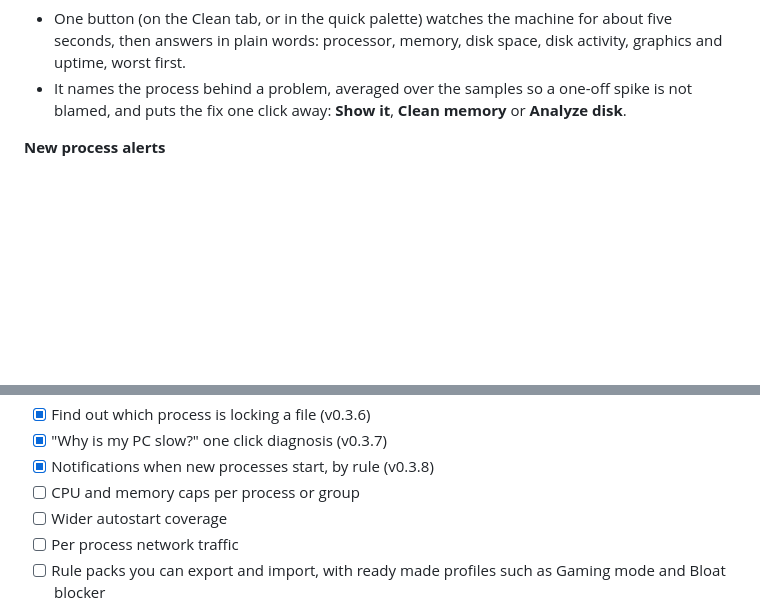
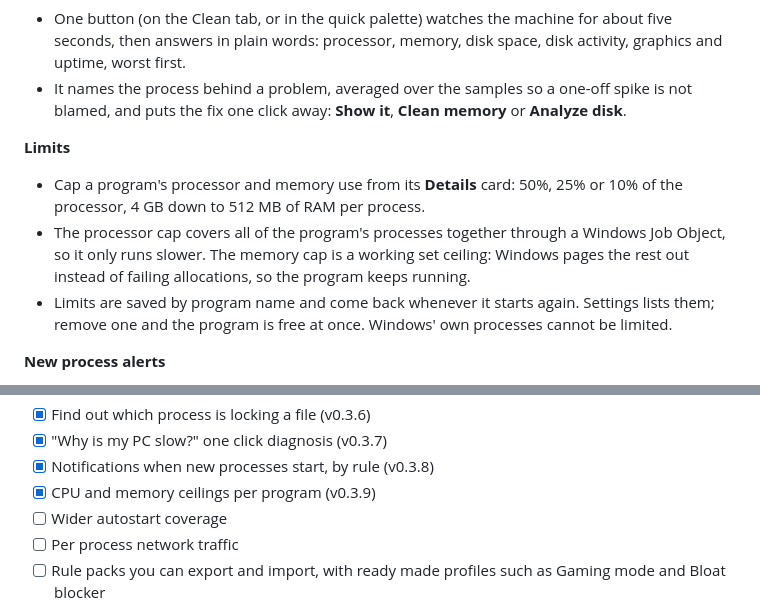
Before and after one commit to Ege-BULUT/WinKillSwitch, a Markdown page: README.md, 2 parts joined by grey strips. Drawn GitHub-style; blank space fills up the shorter version.

```diff
--- a/README.md
+++ b/README.md
@@ -69,6 +69,11 @@ The interface is drawn entirely on the GPU by [Rune](https://github.com/anomalyc
 **Why is my PC slow?**
 - One button (on the Clean tab, or in the quick palette) watches the machine for about five seconds, then answers in plain words: processor, memory, disk space, disk activity, graphics and uptime, worst first.
 - It names the process behind a problem, averaged over the samples so a one-off spike is not blamed, and puts the fix one click away: **Show it**, **Clean memory** or **Analyze disk**.
+
+**Limits**
+- Cap a program's processor and memory use from its **Details** card: 50%, 25% or 10% of the processor, 4 GB down to 512 MB of RAM per process.
+- The processor cap covers all of the program's processes together through a Windows Job Object, so it only runs slower. The memory cap is a working set ceiling: Windows pages the rest out instead of failing allocations, so the program keeps running.
+- Limits are saved by program name and come back whenever it starts again. Settings lists them; remove one and the program is free at once. Windows' own processes cannot be limited.
 
 **New process alerts**
 - In Settings, list the programs you want to hear about (wildcards work: `steam*`) and get a small note in the corner when one starts, with **Show** one click away.
@@ -228,7 +233,7 @@ Planned releases: **v0.2** adds the memory cleaner, **v0.3** the disk cleaner, *
 - [x] Find out which process is locking a file (v0.3.6)
 - [x] "Why is my PC slow?" one click diagnosis (v0.3.7)
 - [x] Notifications when new processes start, by rule (v0.3.8)
-- [ ] CPU and memory caps per process or group
+- [x] CPU and memory ceilings per program (v0.3.9)
 - [ ] Wider autostart coverage
 - [ ] Per process network traffic
 - [ ] Rule packs you can export and import, with ready made profiles such as Gaming mode and Bloat blocker
```
Also changed, not shown: docs/assets/limits-dark.png (added), 14 other files.
